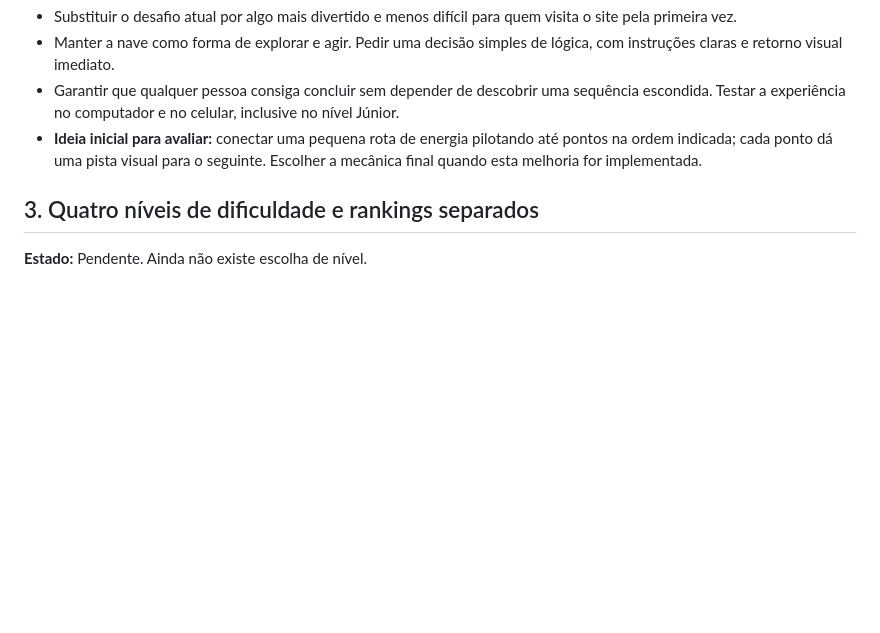
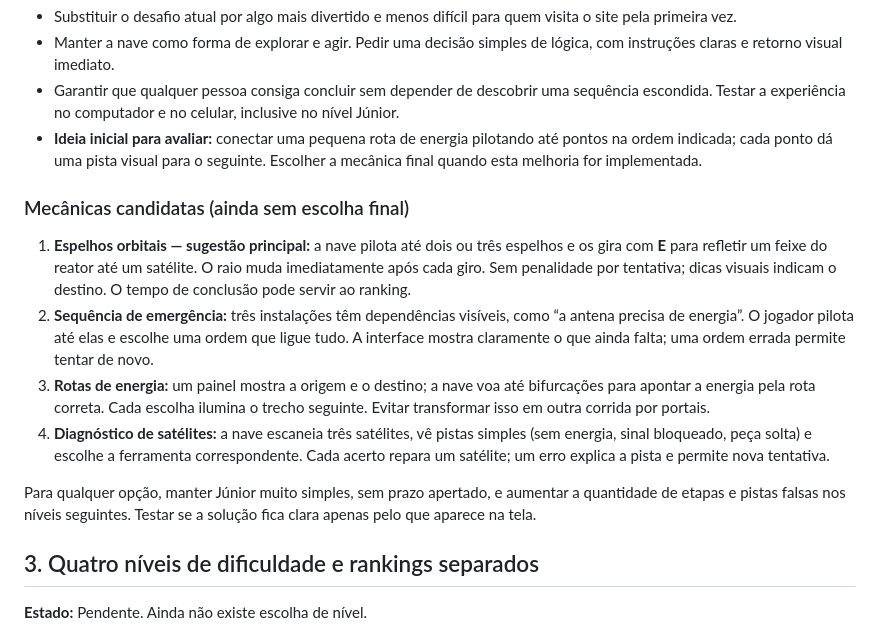
Before and after one commit to MatheusMartinsDeRamos/Curriculo, a Markdown page: MELHORIAS_PENDENTES.md, the part around the change. Rendered like a GitHub page; blank space fills up the shorter version.

Commit message:
Record candidate games for Systems planet

```diff
--- a/MELHORIAS_PENDENTES.md
+++ b/MELHORIAS_PENDENTES.md
@@ -23,6 +23,15 @@ Este arquivo registra ideias para implementar **depois**. Uma ideia permanece co
 - Garantir que qualquer pessoa consiga concluir sem depender de descobrir uma sequência escondida. Testar a experiência no computador e no celular, inclusive no nível Júnior.
 - **Ideia inicial para avaliar:** conectar uma pequena rota de energia pilotando até pontos na ordem indicada; cada ponto dá uma pista visual para o seguinte. Escolher a mecânica final quando esta melhoria for implementada.
 
+### Mecânicas candidatas (ainda sem escolha final)
+
+1. **Espelhos orbitais — sugestão principal:** a nave pilota até dois ou três espelhos e os gira com **E** para refletir um feixe do reator até um satélite. O raio muda imediatamente após cada giro. Sem penalidade por tentativa; dicas visuais indicam o destino. O tempo de conclusão pode servir ao ranking.
+2. **Sequência de emergência:** três instalações têm dependências visíveis, como “a antena precisa de energia”. O jogador pilota até elas e escolhe uma ordem que ligue tudo. A interface mostra claramente o que ainda falta; uma ordem errada permite tentar de novo.
+3. **Rotas de energia:** um painel mostra a origem e o destino; a nave voa até bifurcações para apontar a energia pela rota correta. Cada escolha ilumina o trecho seguinte. Evitar transformar isso em outra corrida por portais.
+4. **Diagnóstico de satélites:** a nave escaneia três satélites, vê pistas simples (sem energia, sinal bloqueado, peça solta) e escolhe a ferramenta correspondente. Cada acerto repara um satélite; um erro explica a pista e permite nova tentativa.
+
+Para qualquer opção, manter Júnior muito simples, sem prazo apertado, e aumentar a quantidade de etapas e pistas falsas nos níveis seguintes. Testar se a solução fica clara apenas pelo que aparece na tela.
+
 ## 3. Quatro níveis de dificuldade e rankings separados
 
 **Estado:** Pendente. Ainda não existe escolha de nível.
```
